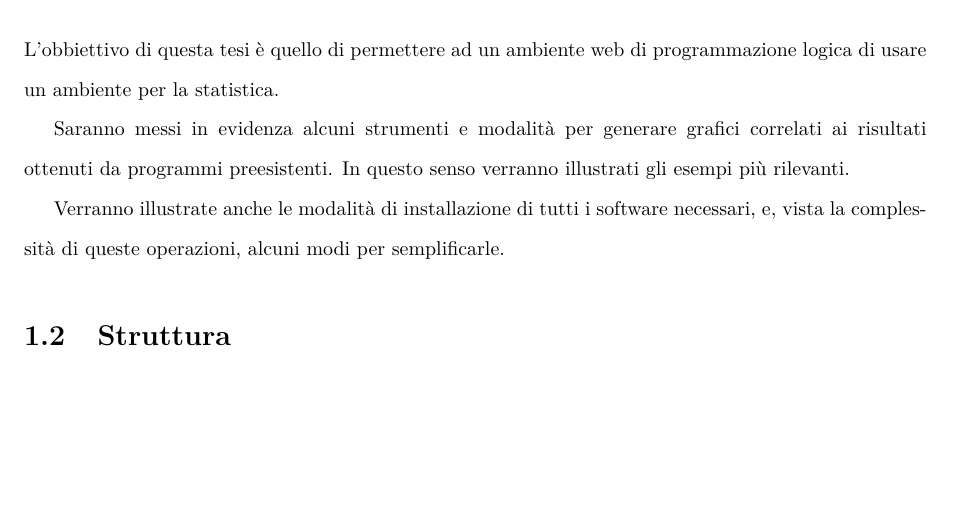
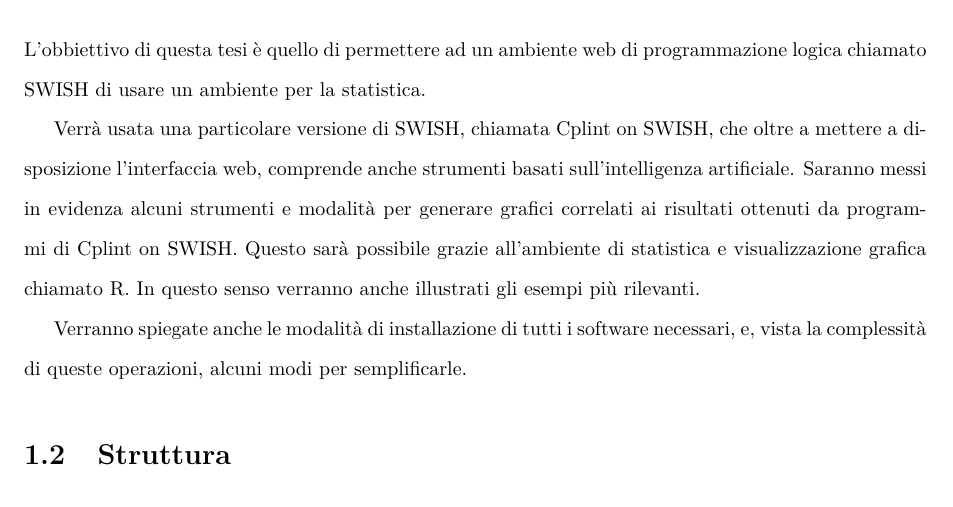
Before and after one commit to frnmst/thesis, a LaTeX thesis (src/thesis/tesi.tex): part of page 6 of 38, cut so that both start at the same text, the shorter picture padded with empty space. Compiled offline with pdfLaTeX.

Commit message:
Fixed the introduction.

```diff
--- a/src/thesis/tesi.tex
+++ b/src/thesis/tesi.tex
@@ -143,13 +143,17 @@
 \label{ch:introduzione}
     \section{Obbiettivi}
 L'obbiettivo di questa tesi è quello di permettere ad un ambiente web di
-programmazione logica di usare un ambiente per la statistica.
-
-Saranno messi in evidenza alcuni strumenti e modalità per generare grafici
-correlati ai risultati ottenuti da programmi preesistenti. In questo senso
-verranno illustrati gli esempi più rilevanti.
-
-Verranno illustrate anche le modalità di installazione di tutti i software
+programmazione logica chiamato SWISH di usare un ambiente per la statistica.
+
+Verrà usata una particolare versione di SWISH, chiamata Cplint on SWISH,
+che oltre a mettere a disposizione l'interfaccia web, comprende anche
+strumenti basati sull'intelligenza artificiale. Saranno
+messi in evidenza alcuni strumenti e modalità per generare grafici correlati
+ai risultati ottenuti da programmi di Cplint on SWISH. Questo sarà
+possibile grazie all'ambiente di statistica e visualizzazione grafica chiamato
+R. In questo senso verranno anche illustrati gli esempi più rilevanti.
+
+Verranno spiegate anche le modalità di installazione di tutti i software
 necessari, e, vista la complessità di queste operazioni, alcuni modi per
 semplificarle.
 
```
